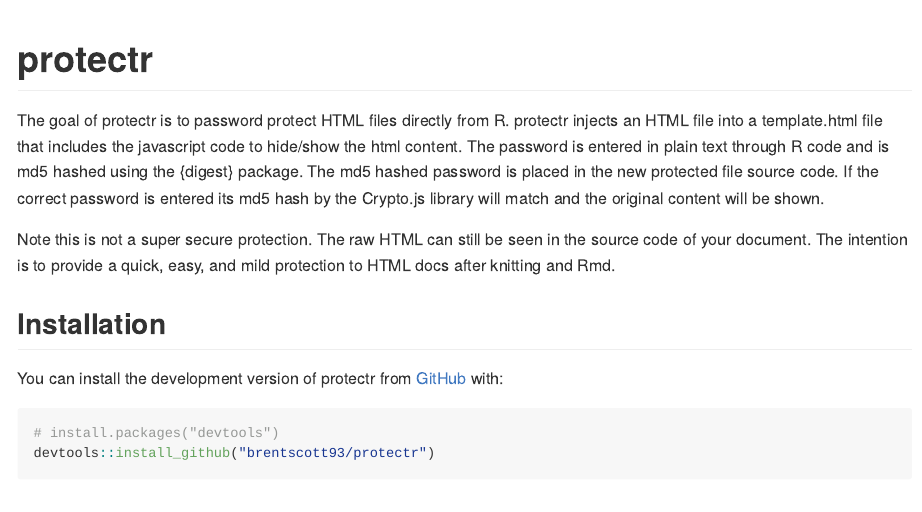
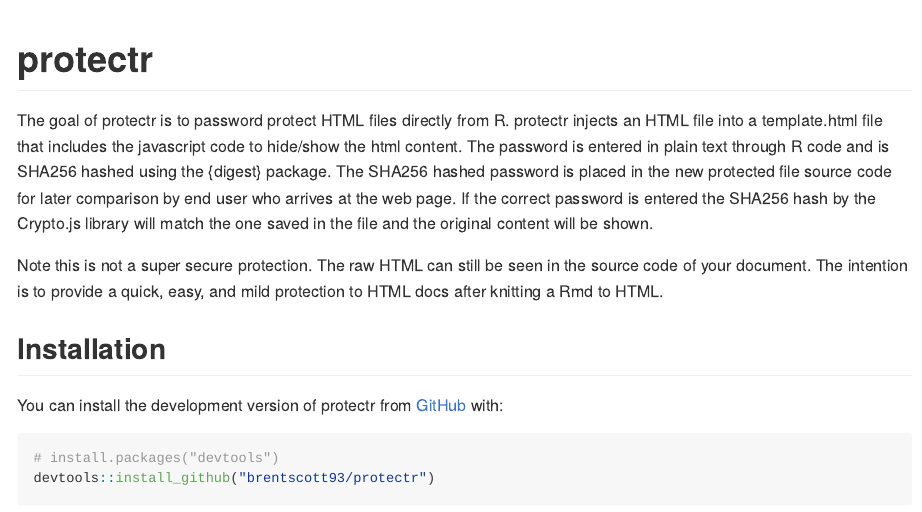
Before and after one commit to brentscott93/protectr, an R Markdown document (README.Rmd): the page in a window 1100 px wide, from its top. The pictures show the output file README.md that the author committed with the source, drawn offline in the style of GitHub.

Commit message:
update to SHA256

```diff
--- a/README.Rmd
+++ b/README.Rmd
@@ -18,9 +18,9 @@
 <!-- badges: start -->
 <!-- badges: end -->
 
-The goal of protectr is to password protect HTML files directly from R. protectr injects an HTML file into a template.html file that includes the javascript code to hide/show the html content. The password is entered in plain text through R code and is md5 hashed using the {digest} package. The md5 hashed password is placed in the new protected file source code. If the correct password is entered its md5 hash by the Crypto.js library will match and the original content will be shown.
+The goal of protectr is to password protect HTML files directly from R. protectr injects an HTML file into a template.html file that includes the javascript code to hide/show the html content. The password is entered in plain text through R code and is SHA256 hashed using the {digest} package. The SHA256 hashed password is placed in the new protected file source code for later comparison by end user who arrives at the web page. If the correct password is entered the SHA256 hash by the Crypto.js library will match the one saved in the file and the original content will be shown.
 
-Note this is not a super secure protection. The raw HTML can still be seen in the source code of your document. The intention is to provide a quick, easy, and mild protection to HTML docs after knitting and Rmd.
+Note this is not a super secure protection. The raw HTML can still be seen in the source code of your document. The intention is to provide a quick, easy, and mild protection to HTML docs after knitting a Rmd to HTML.
 
 ## Installation
 
```
Also changed, not shown: R/protect.R (line endings or trailing spaces), README.md.
